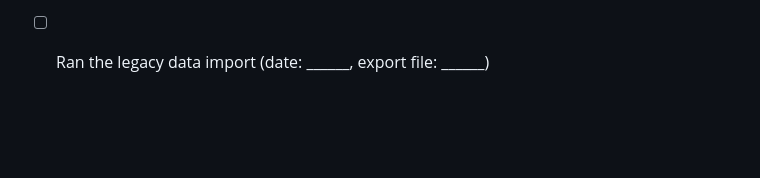
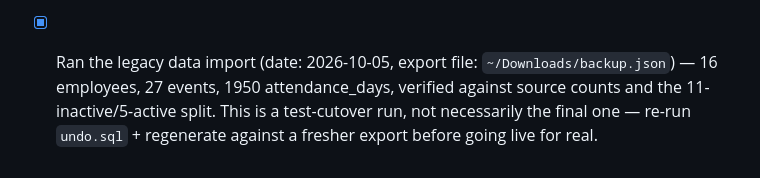
Before and after one commit to Chiggy-Playz/crsops, a Markdown page: supabase/README.md, the part around the change. Rendered like a GitHub page; blank space fills up the shorter version.

Commit message:
docs: mark legacy data import as run (test cutover, 2026-10-05)
Ran tool/generate_legacy_import.dart against the real backup.json and
executed it against the hosted project via `supabase db query --file
... --linked`. Verified: 16 employees, 27 events, 1950 attendance_days
(exact match to source), and employee_current_status's active/inactive
split matches the real disabled flags 1:1 (5 active, 11 inactive).

Co-Authored-By: Claude Sonnet 5 <noreply@anthropic.com>
Claude-Session: https://claude.ai/code/session_0143bwKwxnVnq6uSNcv2aggq

```diff
--- a/supabase/README.md
+++ b/supabase/README.md
@@ -68,4 +68,7 @@ Imports the old `crs_attendance` Firestore export into `core`/`attendance`. See
    of running if `core.employee_ledger_entries` (the finance ledger, which this tool
    never touches) has any real rows by then.
 
-- [ ] Ran the legacy data import (date: ______, export file: ______)
+- [x] Ran the legacy data import (date: 2026-10-05, export file: `~/Downloads/backup.json`)
+  — 16 employees, 27 events, 1950 attendance_days, verified against source counts and the
+  11-inactive/5-active split. This is a test-cutover run, not necessarily the final one —
+  re-run `undo.sql` + regenerate against a fresher export before going live for real.
```
